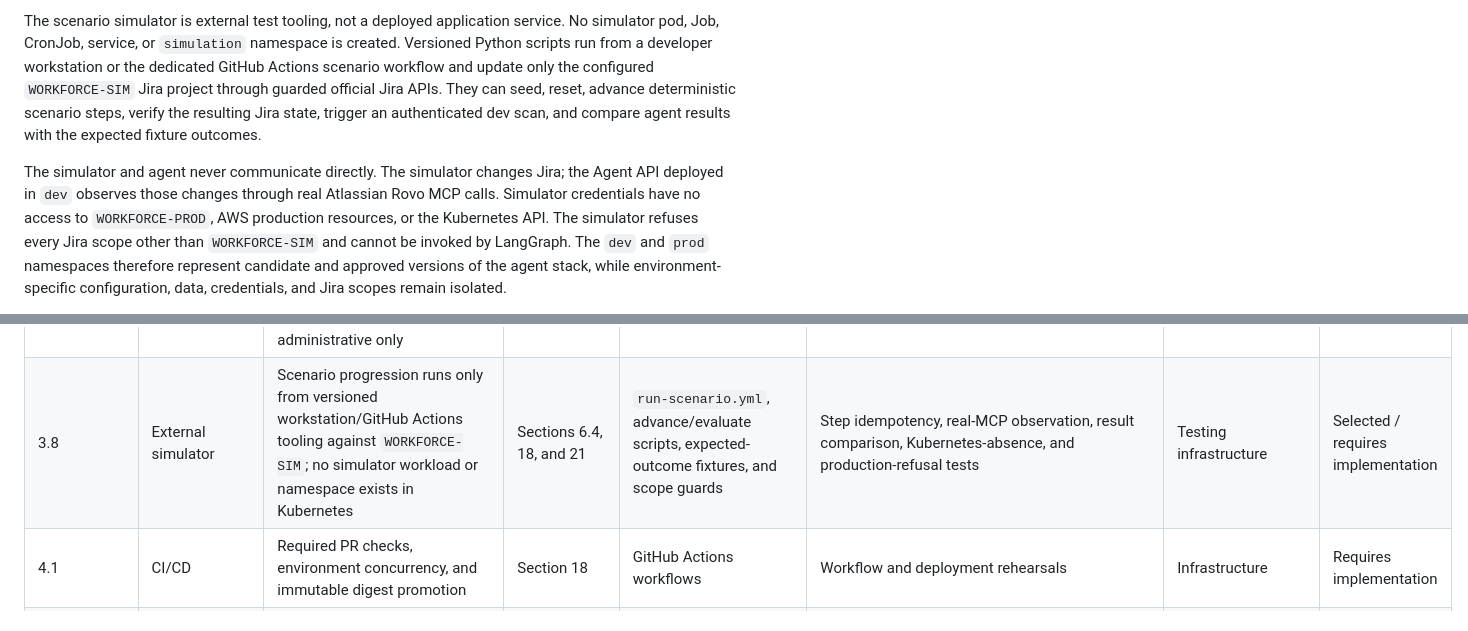
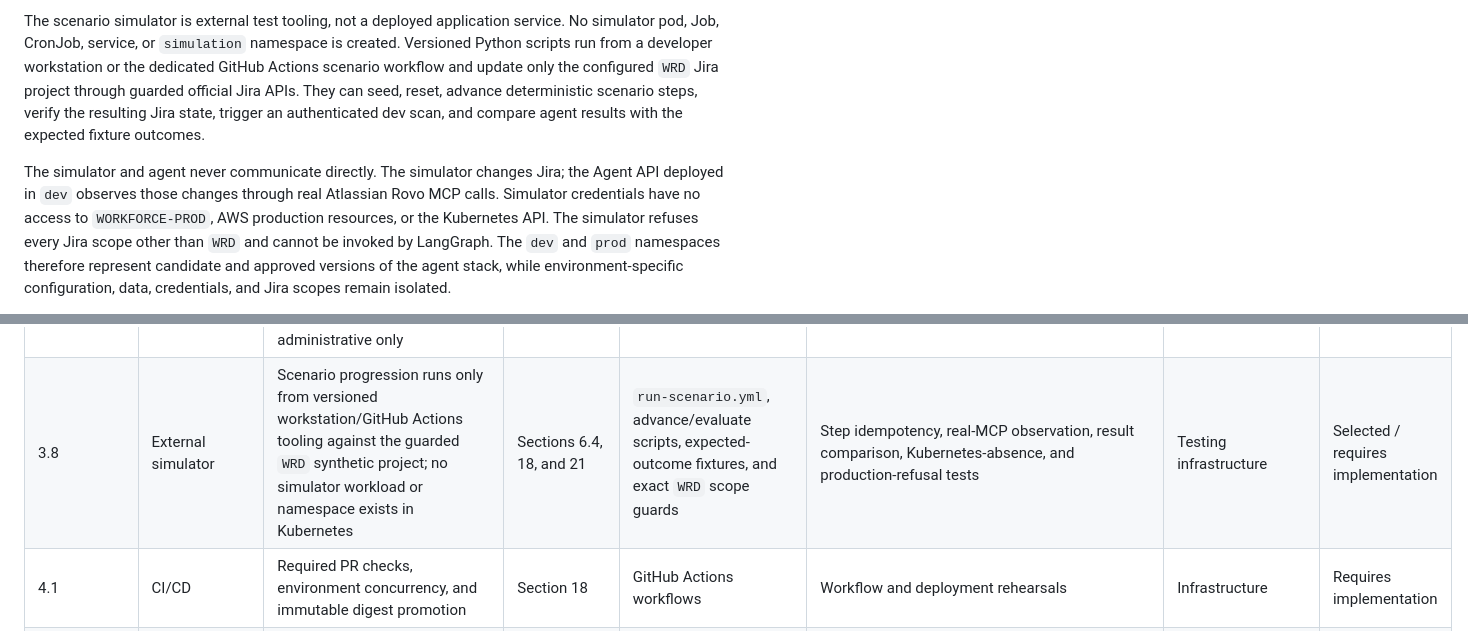
Before and after one commit to Gnaiem686/Tasks-Management, a Markdown page: docs/spec.md, 2 parts joined by grey strips. Drawn GitHub-style.

```diff
--- a/docs/spec.md
+++ b/docs/spec.md
@@ -378,7 +377,7 @@ The scenario simulator is external test tooling, not a deployed application
 service. No simulator pod, Job, CronJob, service, or `simulation` namespace is
 created. Versioned Python scripts run from a developer workstation or the
 dedicated GitHub Actions scenario workflow and update only the configured
-`WORKFORCE-SIM` Jira project through guarded official Jira APIs. They can seed,
+`WRD` Jira project through guarded official Jira APIs. They can seed,
 reset, advance deterministic scenario steps, verify the resulting Jira state,
 trigger an authenticated dev scan, and compare agent results with the expected
 fixture outcomes.
@@ -387,7 +386,7 @@ The simulator and agent never communicate directly. The simulator changes Jira;
 the Agent API deployed in `dev` observes those changes through real Atlassian
 Rovo MCP calls. Simulator credentials have no access to `WORKFORCE-PROD`, AWS
 production resources, or the Kubernetes API. The simulator refuses every Jira
-scope other than `WORKFORCE-SIM` and cannot be invoked by LangGraph.
+scope other than `WRD` and cannot be invoked by LangGraph.
 The `dev` and `prod` namespaces therefore represent candidate and approved
 versions of the agent stack, while environment-specific configuration, data,
 credentials, and Jira scopes remain isolated.
@@ -1689,7 +1690,7 @@ No demonstration mutation uses production data.
 | 3.5 | AWS services | RDS, S3, SQS/DLQ, SES, Secrets Manager, ECR, SSM, and Bedrock; Cognito is excluded | Sections 5, 12, 14, and 17 | Terraform-managed services | Service integration and IAM tests | Infrastructure | Requires implementation |
 | 3.6 | IaC | Terraform owns all project AWS resources; no manual AWS Console creation | Section 17.1 | Remote state, plans, and applies | Terraform validation and security tests | Infrastructure | Requires implementation |
 | 3.7 | Jira automation | Initial Atlassian consent may be documented; seven-profile synthetic data, repeatable Jira setup, validation, seeding, reset, and cleanup are scripted/API-driven; REST use is dev-administrative only | Sections 6.4, 17.1, and 23.1 | Versioned automation scripts, two synthetic Jira test accounts, and consent runbook | Dataset completeness, idempotency, ownership-tag, permission, and prod-refusal tests | Infrastructure | Selected / requires implementation |
-| 3.8 | External simulator | Scenario progression runs only from versioned workstation/GitHub Actions tooling against `WORKFORCE-SIM`; no simulator workload or namespace exists in Kubernetes | Sections 6.4, 18, and 21 | `run-scenario.yml`, advance/evaluate scripts, expected-outcome fixtures, and scope guards | Step idempotency, real-MCP observation, result comparison, Kubernetes-absence, and production-refusal tests | Testing infrastructure | Selected / requires implementation |
+| 3.8 | External simulator | Scenario progression runs only from versioned workstation/GitHub Actions tooling against the guarded `WRD` synthetic project; no simulator workload or namespace exists in Kubernetes | Sections 6.4, 18, and 21 | `run-scenario.yml`, advance/evaluate scripts, expected-outcome fixtures, and exact `WRD` scope guards | Step idempotency, real-MCP observation, result comparison, Kubernetes-absence, and production-refusal tests | Testing infrastructure | Selected / requires implementation |
 | 4.1 | CI/CD | Required PR checks, environment concurrency, and immutable digest promotion | Section 18 | GitHub Actions workflows | Workflow and deployment rehearsals | Infrastructure | Requires implementation |
 | 4.2 | CI reporting | Actions summaries, JUnit, Codecov/equivalent, and retained diagnostic/security/deployment artifacts | Sections 18 and 20 | CI summaries and artifacts | Failed-run artifact inspection | Infrastructure | Requires implementation |
 | 4.3 | Deployment | GitHub Actions plus Helm/manifests is the MVP path | Section 18 | Dev deployment and protected prod promotion | Smoke and rollback rehearsals | Infrastructure | Requires implementation |
```
Also changed, not shown: other parts of docs/spec.md (+14 -11 lines), docs/plan.md (+7 -7 lines).
